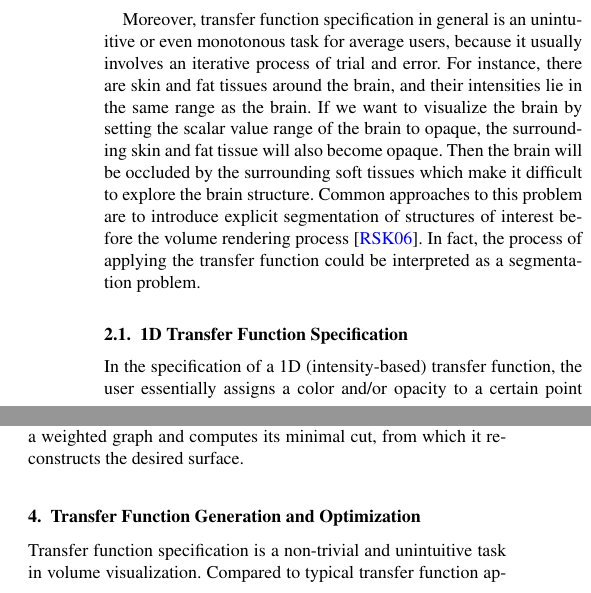
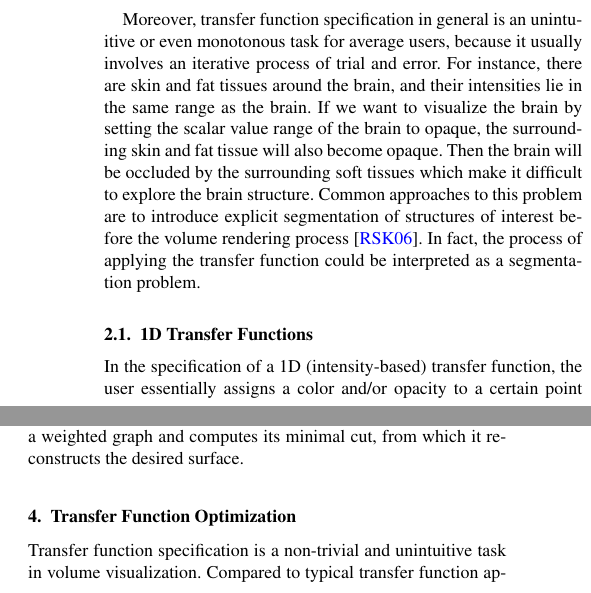
Before and after one commit to luosz/literature, a LaTeX document (latex/literature.tex): two parts of the columns of pages 2 and 5 of 9, joined at a grey line, cut so that both start at the same text. Compiled offline with pdfLaTeX.

Commit message:
Edit section titles

```diff
--- a/latex/literature.tex
+++ b/latex/literature.tex
@@ -99,7 +99,9 @@ A Survey on Transfer Function Design and Optimization for Volume Visualization B
 %%	%        $^2$ Another Department to illustrate the use in papers from authors
 %%	%             with different affiliations
 %}
-
+\author{
+The Graphics Vision and Visualisation group (GV2), Trinity College Dublin, Ireland
+}
 % ------------------------------------------------------------------------
 
 % if the Editors-in-Chief have given you the data, you may uncomment
@@ -230,7 +232,7 @@ Common approaches to this problem are to introduce explicit segmentation of stru
 %-------------------------------------------------------------------------
 %-------------------------------------------------------------------------
 
-\subsection{1D Transfer Function Specification}
+\subsection{1D Transfer Functions}
 
 \begin{table}
 	\centering
@@ -444,7 +446,7 @@ Based on the WYSIWYP technique, Stoppel et al. \cite{elmqvist_visibility-driven_
 
 %-------------------------------------------------------------------------
 %-------------------------------------------------------------------------
-\section{Transfer Function Generation and Optimization}
+\section{Transfer Function Optimization}
 Transfer function specification is a non-trivial and unintuitive task in volume visualization. Compared to typical transfer function approaches, which are often subjective, it is desirable to have objective feedback regarding the clarity of features in volume visualization.
 Researches have proposed various approaches to automate the design of transfer functions and provide acceptable suggestions which can be further edited by users. However, the usefulness of a transfer function mostly depends on the underlying question the user wants to answer. Moreover, users' tasks vary drastically from one domain to another. Therefore, most techniques work semi-automatically and very few techniques consider domain knowledge in the design process \cite{zudilova-seinstra_trends_2008}.
 
```
Also changed, not shown: latex/literature.pdf, latex/literature.tex (4 more changed lines).
